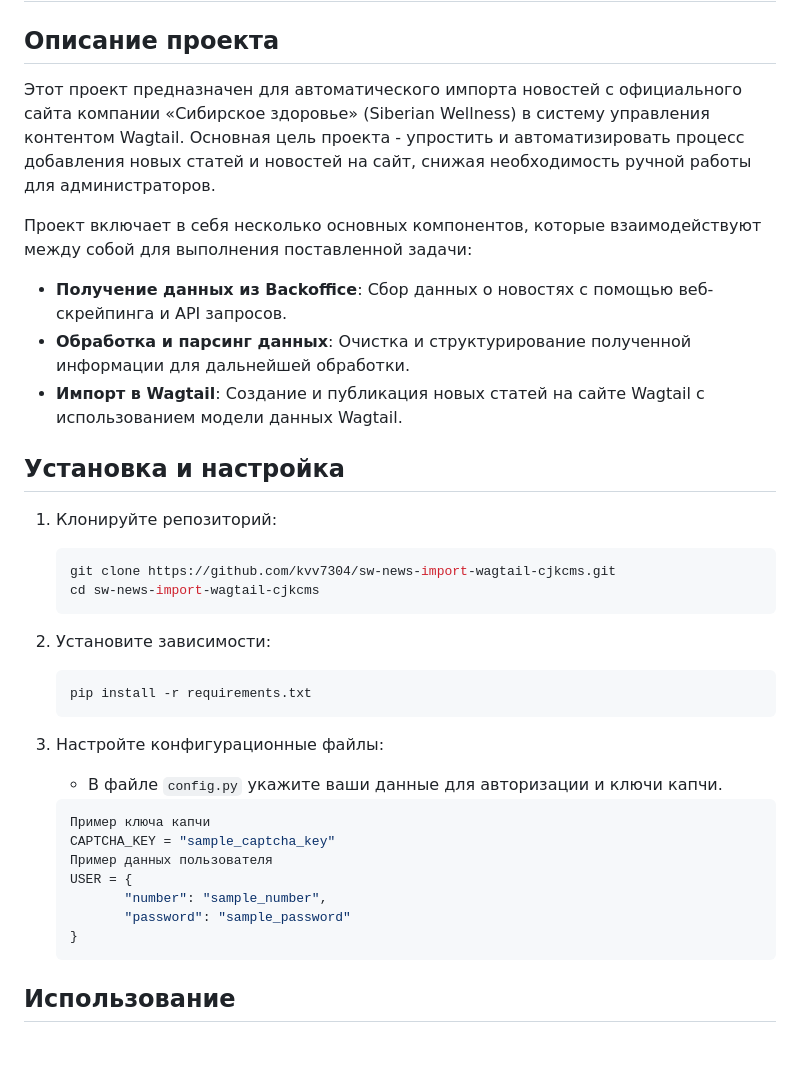
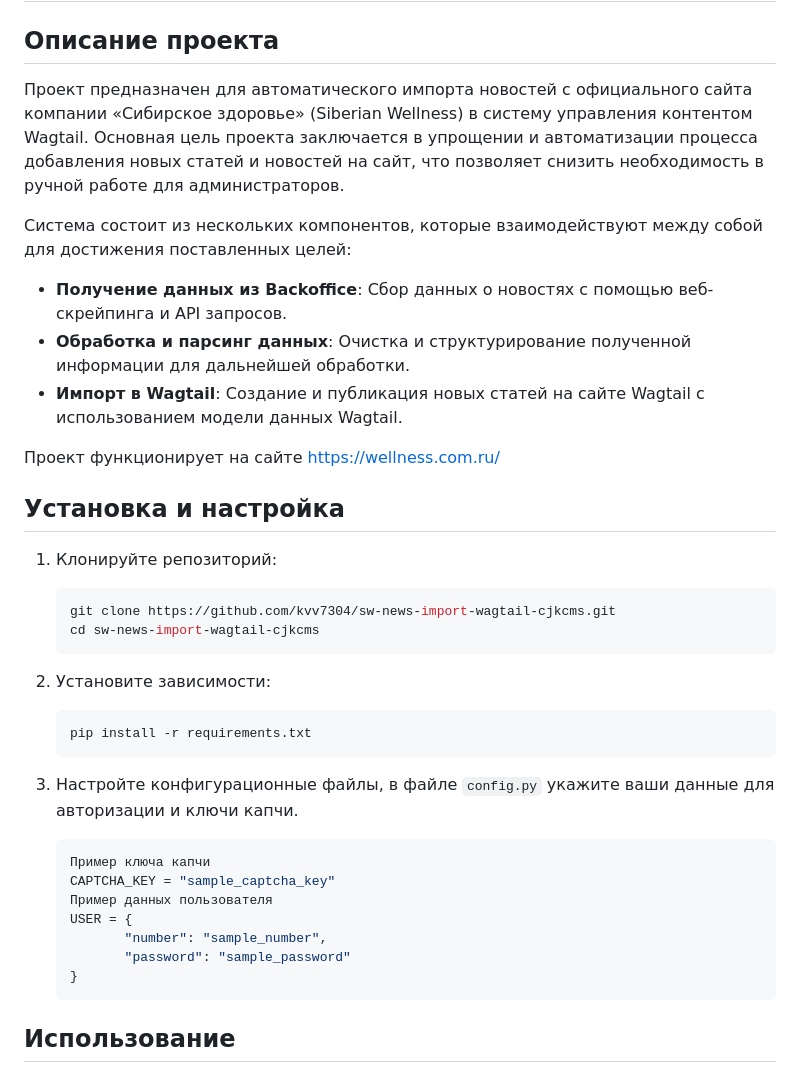
Before and after one commit to kvv7304/sw-news-import-wagtail-cjkcms, a Markdown page: README.md, the part around the change. Rendered like a GitHub page; blank space fills up the shorter version.

````diff
--- a/README.md
+++ b/README.md
@@ -3,13 +3,15 @@
 
 ## Описание проекта
 
-Этот проект предназначен для автоматического импорта новостей с официального сайта компании «Сибирское здоровье» (Siberian Wellness) в систему управления контентом Wagtail. Основная цель проекта - упростить и автоматизировать процесс добавления новых статей и новостей на сайт, снижая необходимость ручной работы для администраторов.
+Проект предназначен для автоматического импорта новостей с официального сайта компании «Сибирское здоровье» (Siberian Wellness) в систему управления контентом Wagtail. Основная цель проекта заключается в упрощении и автоматизации процесса добавления новых статей и новостей на сайт, что позволяет снизить необходимость в ручной работе для администраторов.
 
-Проект включает в себя несколько основных компонентов, которые взаимодействуют между собой для выполнения поставленной задачи:
+Система состоит из нескольких компонентов, которые взаимодействуют между собой для достижения поставленных целей:
 
 - **Получение данных из Backoffice**: Сбор данных о новостях с помощью веб-скрейпинга и API запросов.
 - **Обработка и парсинг данных**: Очистка и структурирование полученной информации для дальнейшей обработки.
 - **Импорт в Wagtail**: Создание и публикация новых статей на сайте Wagtail с использованием модели данных Wagtail.
+
+Проект функционирует на сайте https://wellness.com.ru/
 
 ## Установка и настройка
 
@@ -24,8 +26,7 @@
    pip install -r requirements.txt
    ```
 
-3. Настройте конфигурационные файлы:
-   - В файле `config.py` укажите ваши данные для авторизации и ключи капчи.
+3. Настройте конфигурационные файлы, в файле `config.py` укажите ваши данные для авторизации и ключи капчи.
    ```sh
    Пример ключа капчи
    CAPTCHA_KEY = "sample_captcha_key"
@@ -35,7 +36,6 @@
           "password": "sample_password"
    }
    ```
-
 
 ## Использование
 
````
